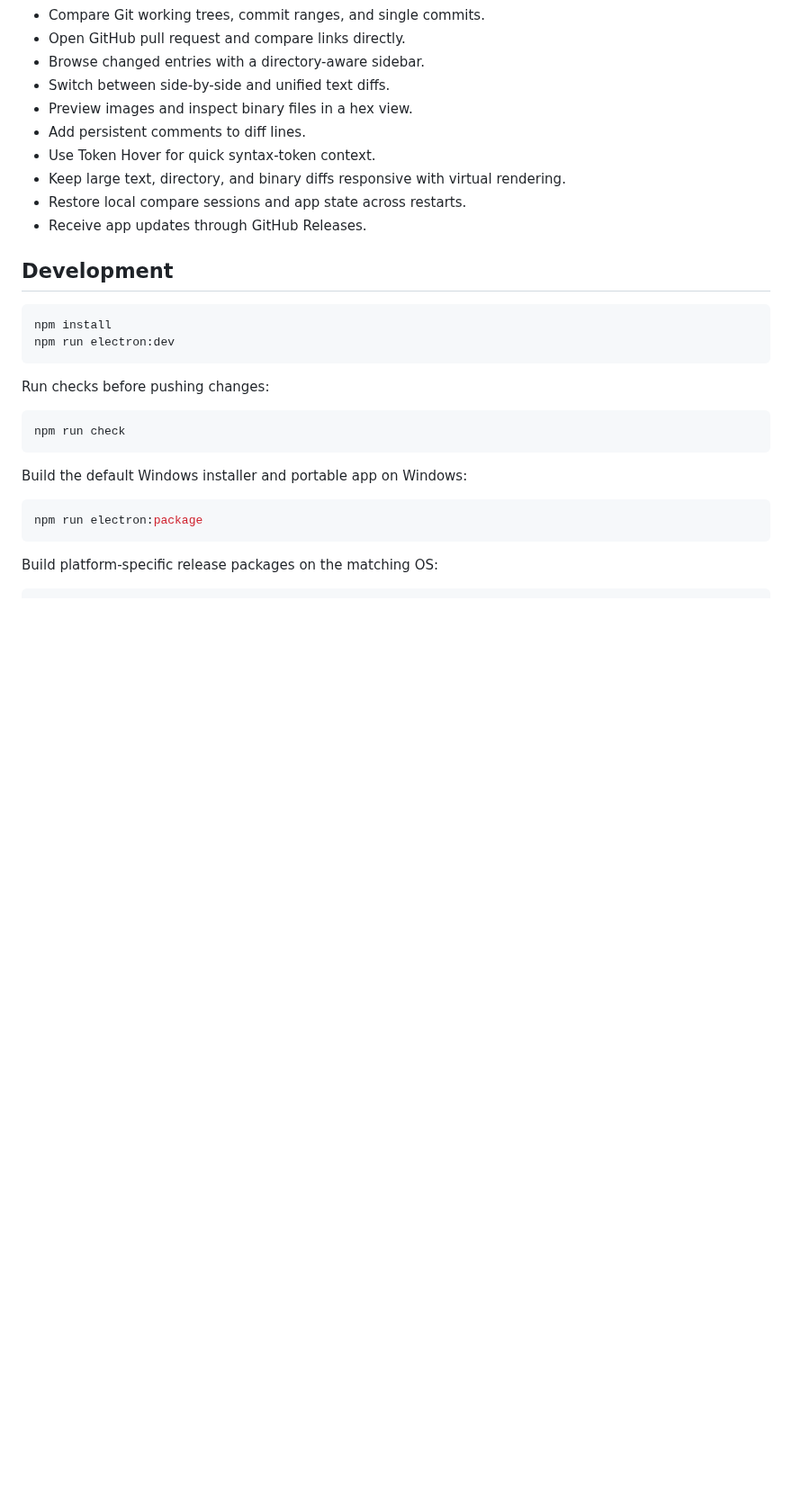
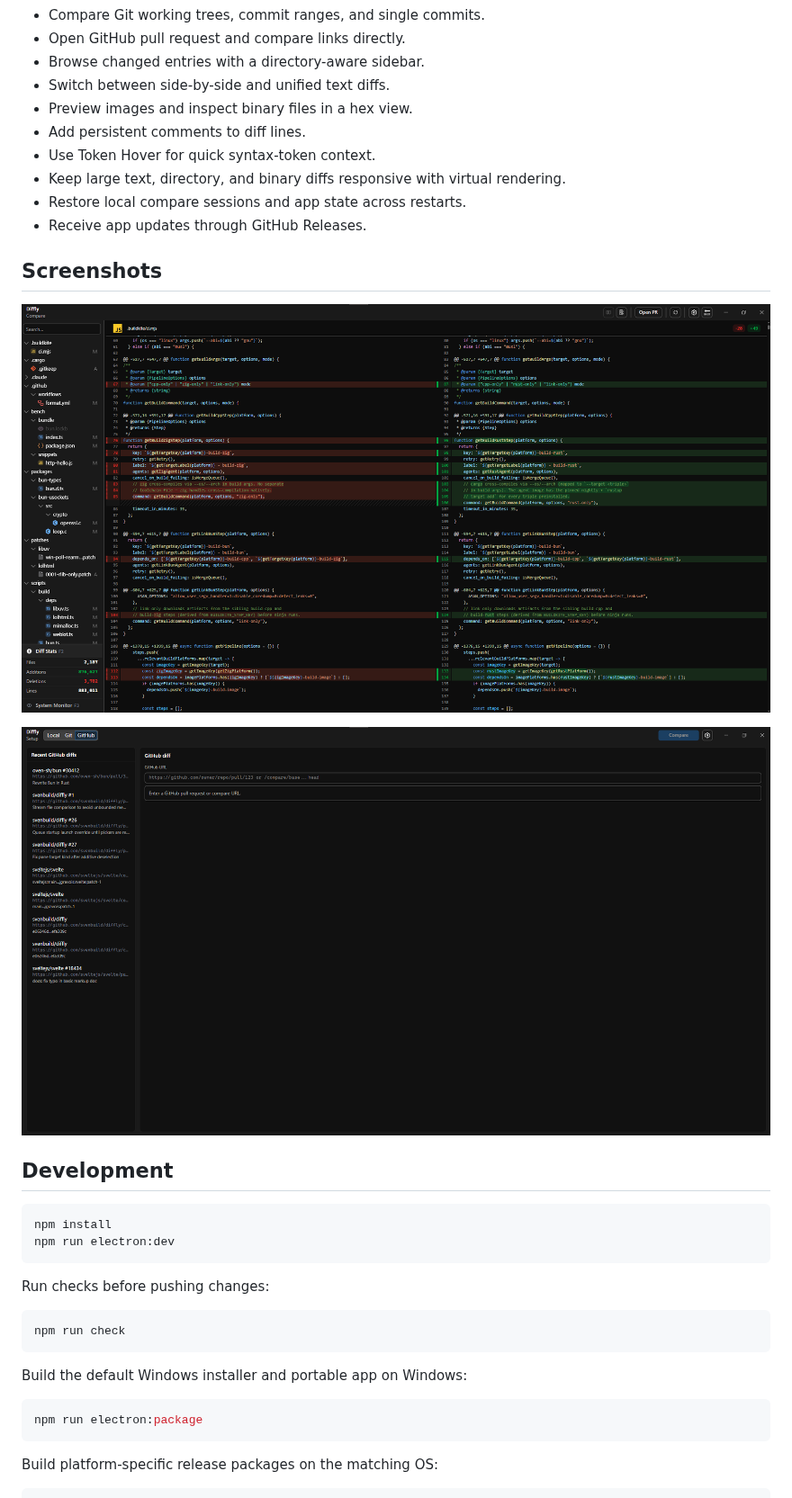
Before and after one commit to svenbuild/diffly, a Markdown page: README.md, the part around the change. Shown at 90% size. Drawn GitHub-style; pictures changed too: docs/assets/readme/compare-view.png (added), docs/assets/readme/github-setup.png (added); blank space fills up the shorter version.

Commit message:
Add screenshots to README

```diff
--- a/README.md
+++ b/README.md
@@ -31,6 +31,12 @@ Note: Windows is the primary tested platform right now. macOS and Linux builds a
 - Keep large text, directory, and binary diffs responsive with virtual rendering.
 - Restore local compare sessions and app state across restarts.
 - Receive app updates through GitHub Releases.
+
+## Screenshots
+
+![Diffly compare view with a large GitHub diff](docs/assets/readme/compare-view.png)
+
+![Diffly GitHub setup view with recent diffs](docs/assets/readme/github-setup.png)
 
 ## Development
 
```
